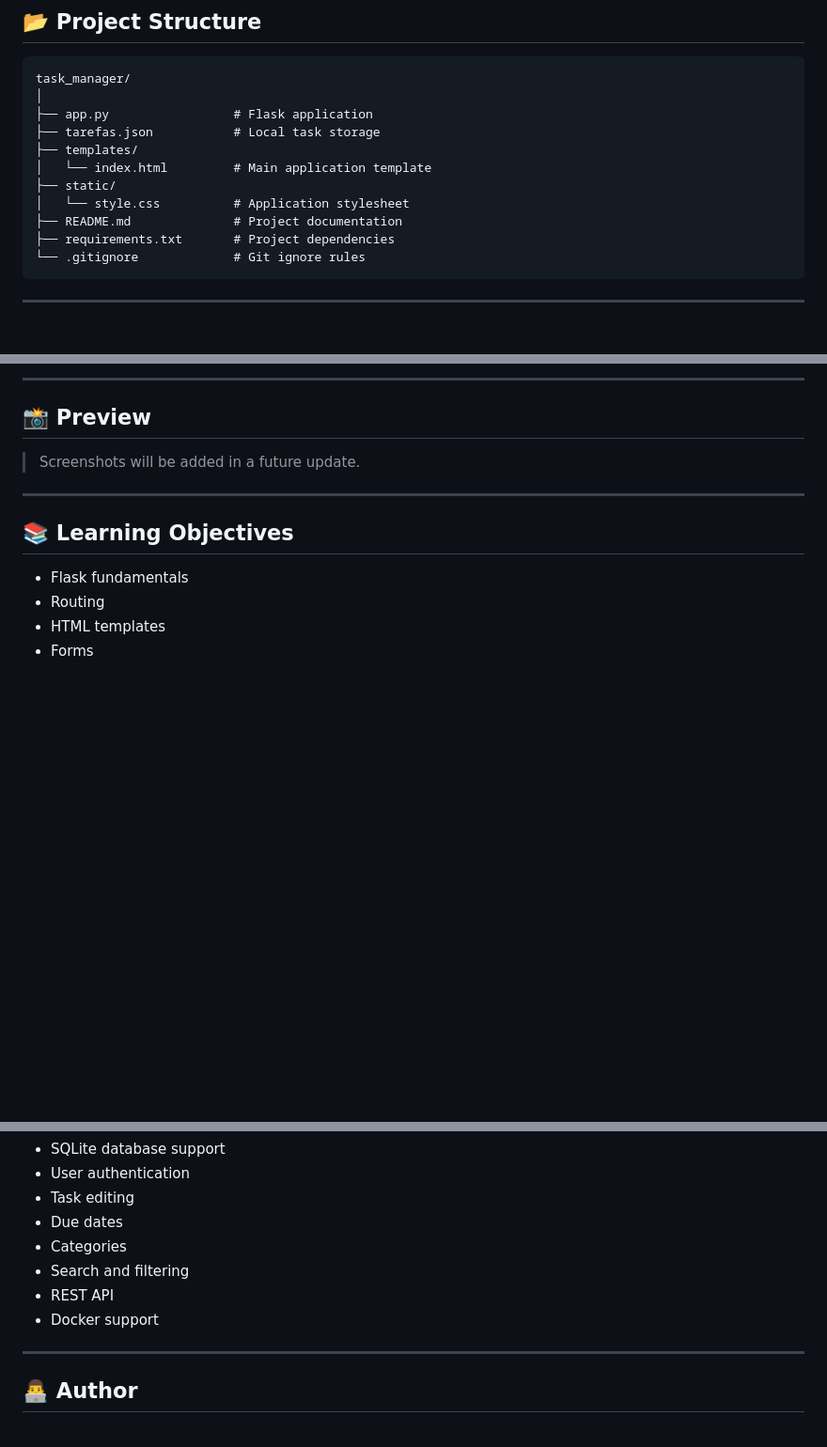
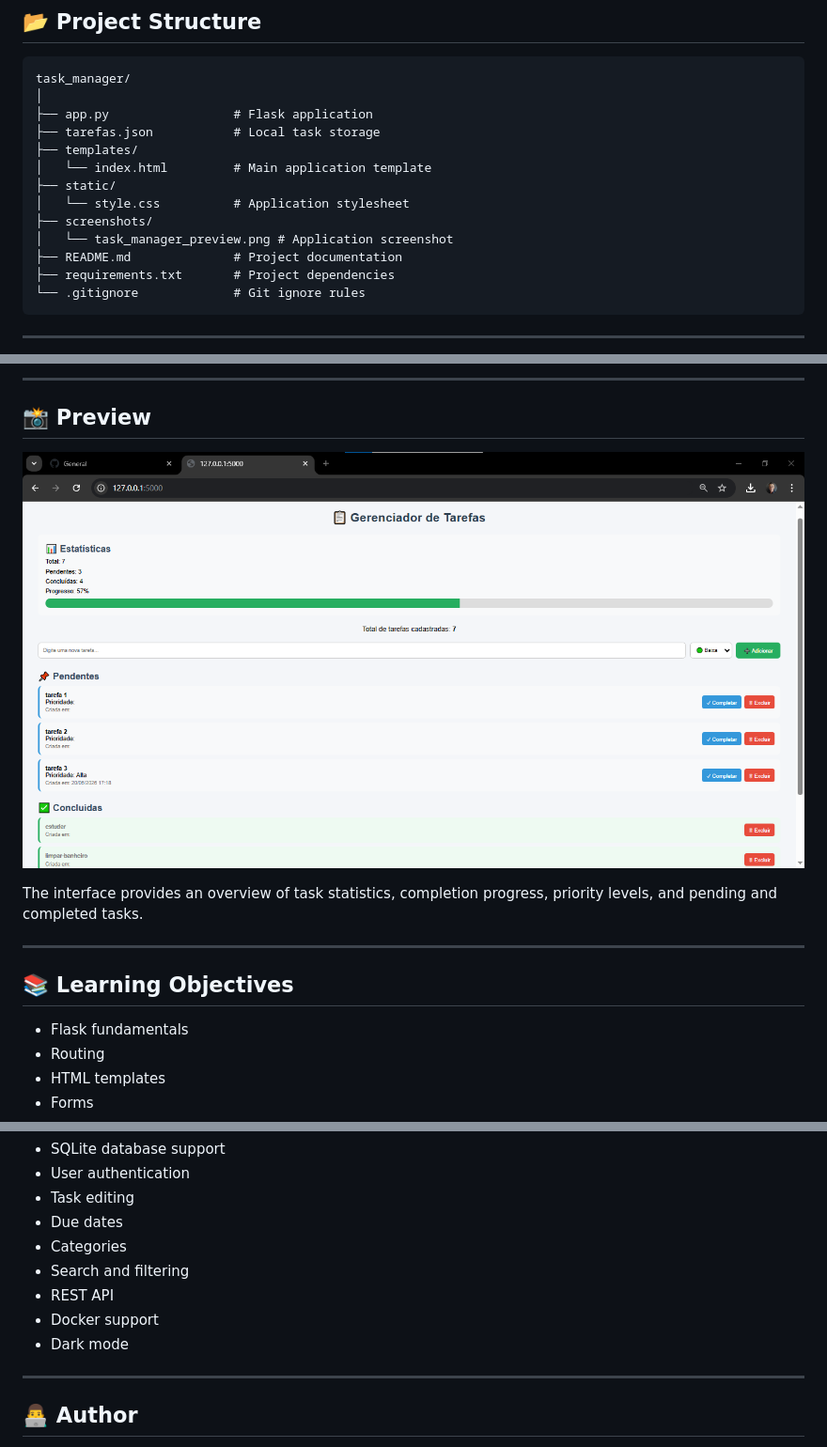
Before and after one commit to Linck-creator/cursor-ai-python-journey, a Markdown page: task_manager/README.md, 3 parts joined by grey strips. Shown: that part at 94% size. Drawn GitHub-style; pictures changed too: task_manager/screenshots/task_manager_preview.png (added); blank space fills up the shorter version.

Commit message:
docs(task_manager): add application preview

```diff
--- a/task_manager/README.md
+++ b/task_manager/README.md
@@ -41,6 +41,8 @@ task_manager/
 │   └── index.html         # Main application template
 ├── static/
 │   └── style.css          # Application stylesheet
+├── screenshots/
+│   └── task_manager_preview.png # Application screenshot
 ├── README.md              # Project documentation
 ├── requirements.txt       # Project dependencies
 └── .gitignore             # Git ignore rules
@@ -110,7 +112,9 @@ python app.py
 
 ## 📸 Preview
 
-> Screenshots will be added in a future update.
+![Task Manager Preview](screenshots/task_manager_preview.png)
+
+The interface provides an overview of task statistics, completion progress, priority levels, and pending and completed tasks.
 
 ---
 
@@ -138,6 +142,7 @@ python app.py
 - Search and filtering
 - REST API
 - Docker support
+- Dark mode
 
 ---
 
```
